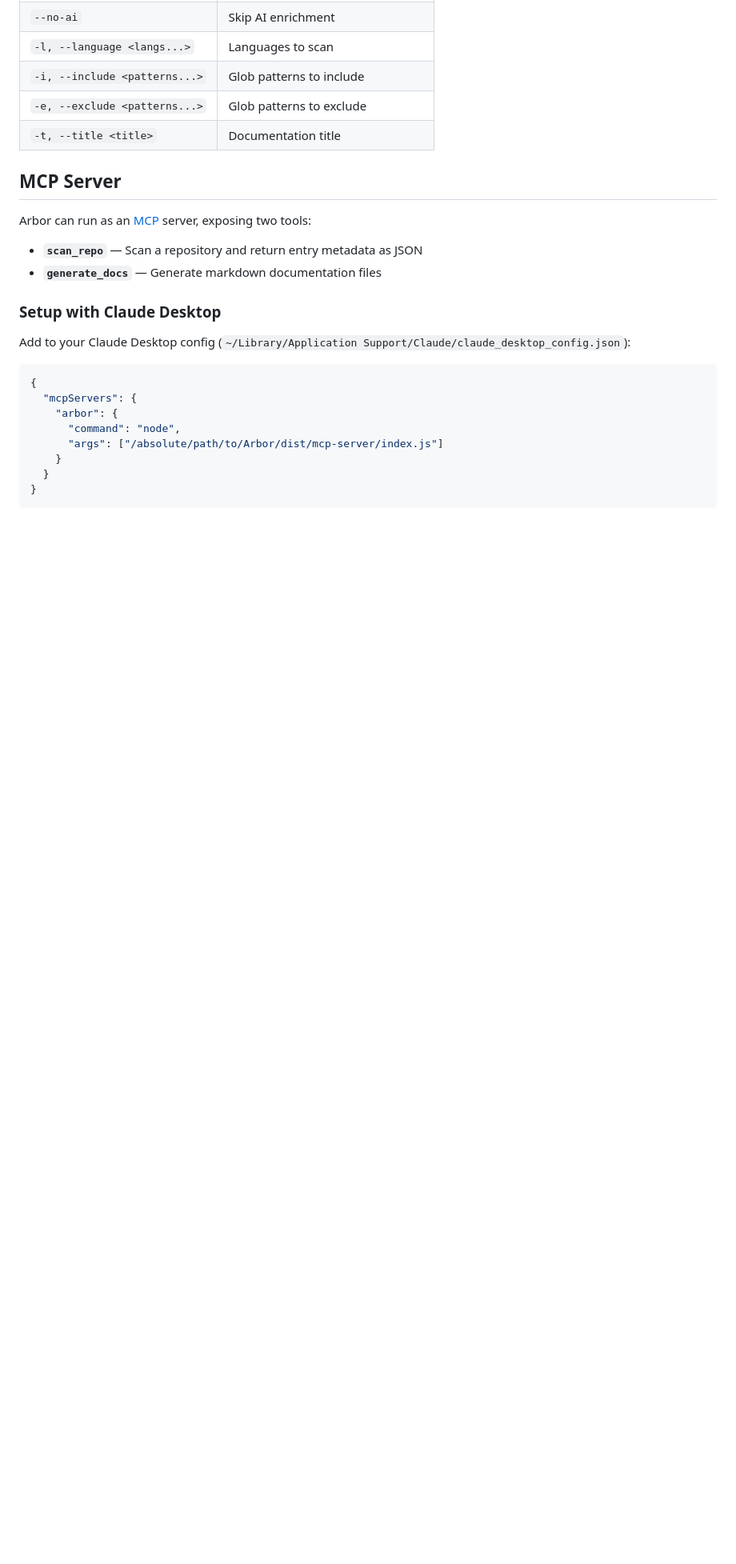
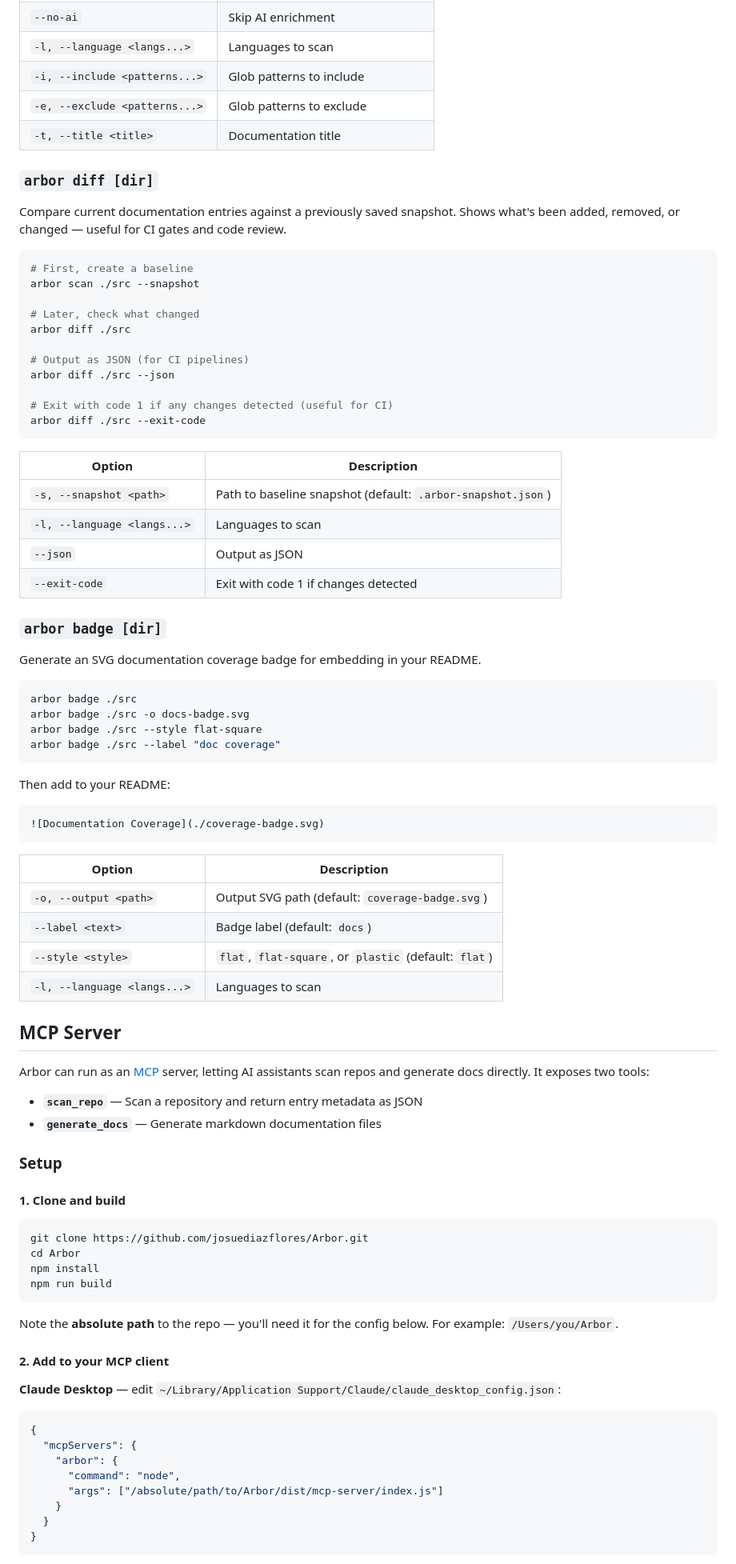
Before and after one commit to josuediazflores/Arbor, a Markdown page: README.md, the part around one of its changes. Shown at 80% size. Drawn GitHub-style; blank space fills up the shorter version.

````diff
--- a/README.md
+++ b/README.md
@@ -77,16 +92,78 @@ arbor generate ./src --language kotlin swift -o ./docs
 | `-e, --exclude <patterns...>` | Glob patterns to exclude |
 | `-t, --title <title>` | Documentation title |
 
+### `arbor diff [dir]`
+
+Compare current documentation entries against a previously saved snapshot. Shows what's been added, removed, or changed — useful for CI gates and code review.
+
+```bash
+# First, create a baseline
+arbor scan ./src --snapshot
+
+# Later, check what changed
+arbor diff ./src
+
+# Output as JSON (for CI pipelines)
+arbor diff ./src --json
+
+# Exit with code 1 if any changes detected (useful for CI)
+arbor diff ./src --exit-code
+```
+
+| Option | Description |
+|--------|-------------|
+| `-s, --snapshot <path>` | Path to baseline snapshot (default: `.arbor-snapshot.json`) |
+| `-l, --language <langs...>` | Languages to scan |
+| `--json` | Output as JSON |
+| `--exit-code` | Exit with code 1 if changes detected |
+
+### `arbor badge [dir]`
+
+Generate an SVG documentation coverage badge for embedding in your README.
+
+```bash
+arbor badge ./src
+arbor badge ./src -o docs-badge.svg
+arbor badge ./src --style flat-square
+arbor badge ./src --label "doc coverage"
+```
+
+Then add to your README:
+
+```markdown
+![Documentation Coverage](./coverage-badge.svg)
+```
+
+| Option | Description |
+|--------|-------------|
+| `-o, --output <path>` | Output SVG path (default: `coverage-badge.svg`) |
+| `--label <text>` | Badge label (default: `docs`) |
+| `--style <style>` | `flat`, `flat-square`, or `plastic` (default: `flat`) |
+| `-l, --language <langs...>` | Languages to scan |
+
 ## MCP Server
 
-Arbor can run as an [MCP](https://modelcontextprotocol.io/) server, exposing two tools:
+Arbor can run as an [MCP](https://modelcontextprotocol.io/) server, letting AI assistants scan repos and generate docs directly. It exposes two tools:
 
 - **`scan_repo`** — Scan a repository and return entry metadata as JSON
 - **`generate_docs`** — Generate markdown documentation files
 
-### Setup with Claude Desktop
+### Setup
 
-Add to your Claude Desktop config (`~/Library/Application Support/Claude/claude_desktop_config.json`):
+#### 1. Clone and build
+
+```bash
+git clone https://github.com/josuediazflores/Arbor.git
+cd Arbor
+npm install
+npm run build
+```
+
+Note the **absolute path** to the repo — you'll need it for the config below. For example: `/Users/you/Arbor`.
+
+#### 2. Add to your MCP client
+
+**Claude Desktop** — edit `~/Library/Application Support/Claude/claude_desktop_config.json`:
 
 ```json
 {
````
Also changed, not shown: other parts of README.md (+65 -7 lines).
